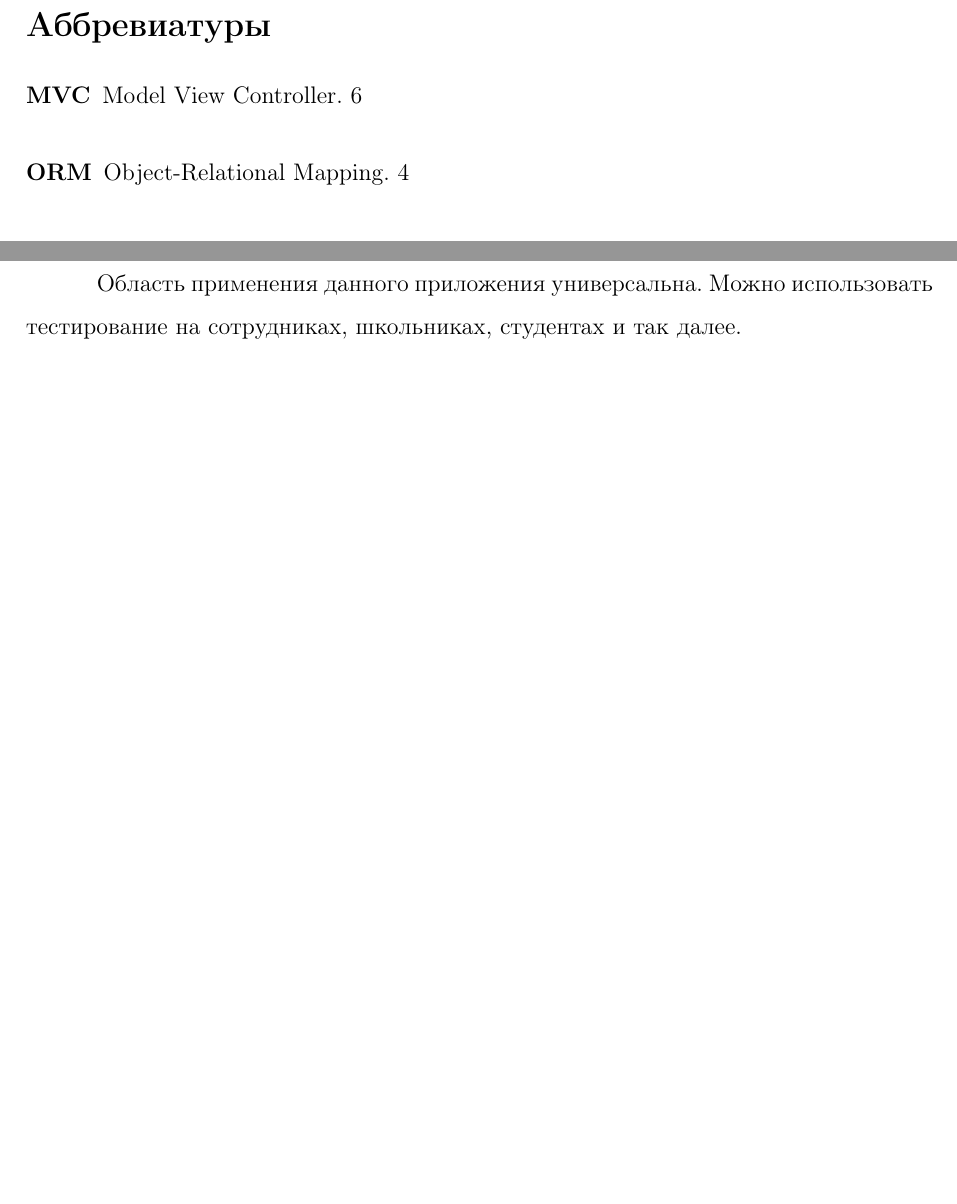
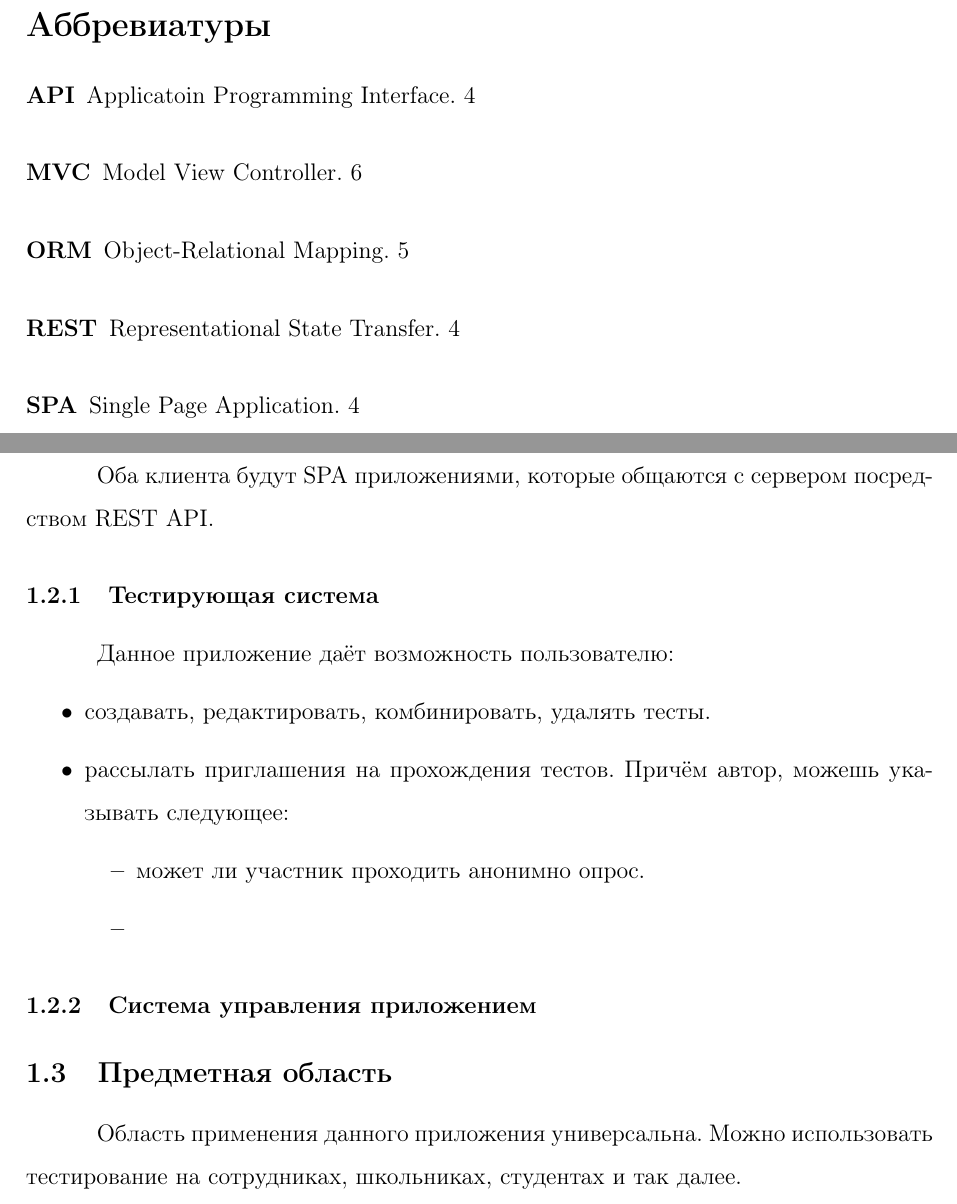
Before and after one commit to swimmwatch/db-course-project-report, a LaTeX document (document.tex, which reads sections/introduction.tex): two parts of pages 3 and 5 of 8, joined at a grey line, cut so that both start at the same text, the shorter picture padded with empty space. Compiled offline with pdfLaTeX; a LaTeX package or settings file that is missing is left out.

Commit message:
Create subsections about apps

```diff
--- a/sections/introduction.tex
+++ b/sections/introduction.tex
@@ -11,6 +11,22 @@
     \item При показе вашего проекта необходимо уметь демонстрировать таблицы, представления, триггеры и хранимые процедуры базы данных, внешние ключи, ограничения целостности и др. В клиентских приложениях уметь демонстрировать подключение к базе данных, основные режимы работы с данными (просмотр, редактирование, обновление \dots)
     \item Необходимо реализовать корректную обработку различного рода ошибок, которые могут возникать при работе с базой данных.
 \end{enumerate}
+
+\subsection{Клиентские приложения}
+Оба клиента будут \acrshort{spa} приложениями, которые общаются с сервером посредством \acrshort{rest} \acrshort{api}.
+
+\subsubsection{Тестирующая система}
+Данное приложение даёт возможность пользователю:
+\begin{itemize}
+    \item создавать, редактировать, комбинировать, удалять тесты.
+    \item рассылать приглашения на прохождения тестов. Причём автор, можешь указывать следующее:
+    \begin{itemize}
+        \item может ли участник проходить анонимно опрос.
+        \item
+    \end{itemize}
+\end{itemize}
+
+\subsubsection{Система управления приложением}
 
 \subsection{Предметная область}
 Область применения данного приложения универсальна. Можно использовать тестирование на сотрудниках, школьниках, студентах и так далее.
```
